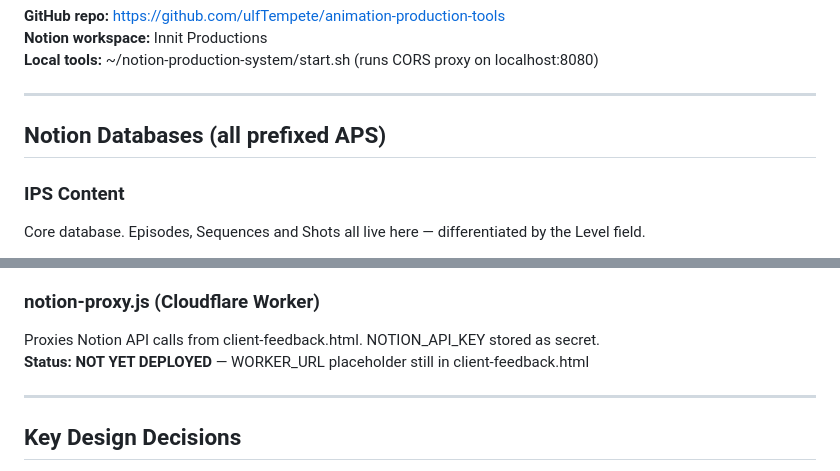
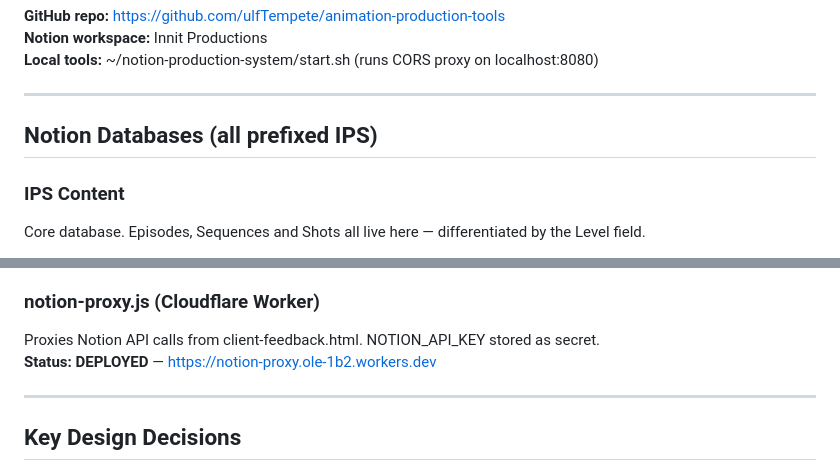
Before and after one commit to ulfTempete/animation-production-tools, a Markdown page: PROJECT_STATE.md, 2 parts joined by grey strips. Drawn GitHub-style.

Commit message:
Fix stale APS header and mark Worker as deployed

```diff
--- a/PROJECT_STATE.md
+++ b/PROJECT_STATE.md
@@ -9,7 +9,7 @@ Production tracking system for Innit Productions. Initially built for a 30-video
 
 ---
 
-## Notion Databases (all prefixed APS)
+## Notion Databases (all prefixed IPS)
 
 ### IPS Content
 Core database. Episodes, Sequences and Shots all live here — differentiated by the Level field.
@@ -108,7 +108,7 @@ Client feedback form. Clients submit timecoded feedback without logging in.
 
 ### notion-proxy.js (Cloudflare Worker)
 Proxies Notion API calls from client-feedback.html. NOTION_API_KEY stored as secret.
-**Status: NOT YET DEPLOYED** — WORKER_URL placeholder still in client-feedback.html
+**Status: DEPLOYED** — https://notion-proxy.ole-1b2.workers.dev
 
 ---
 
```
